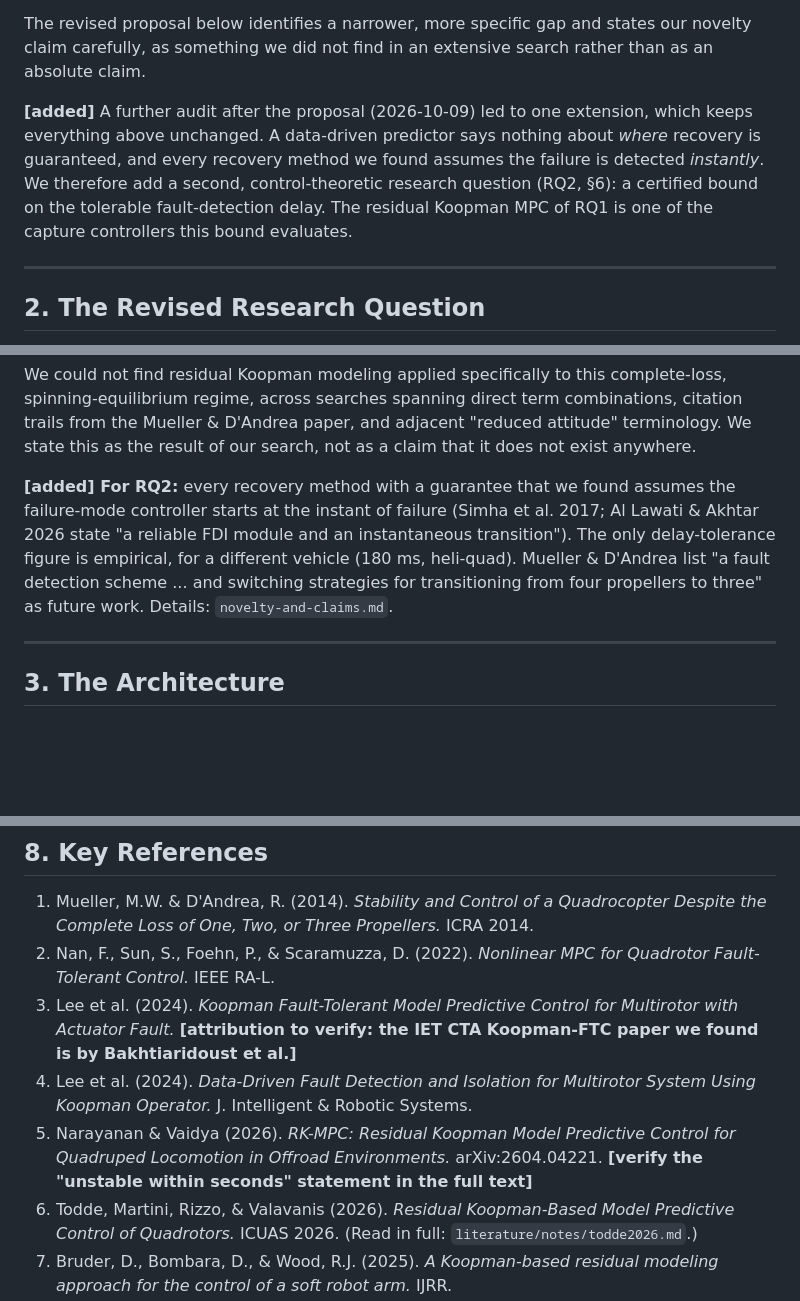
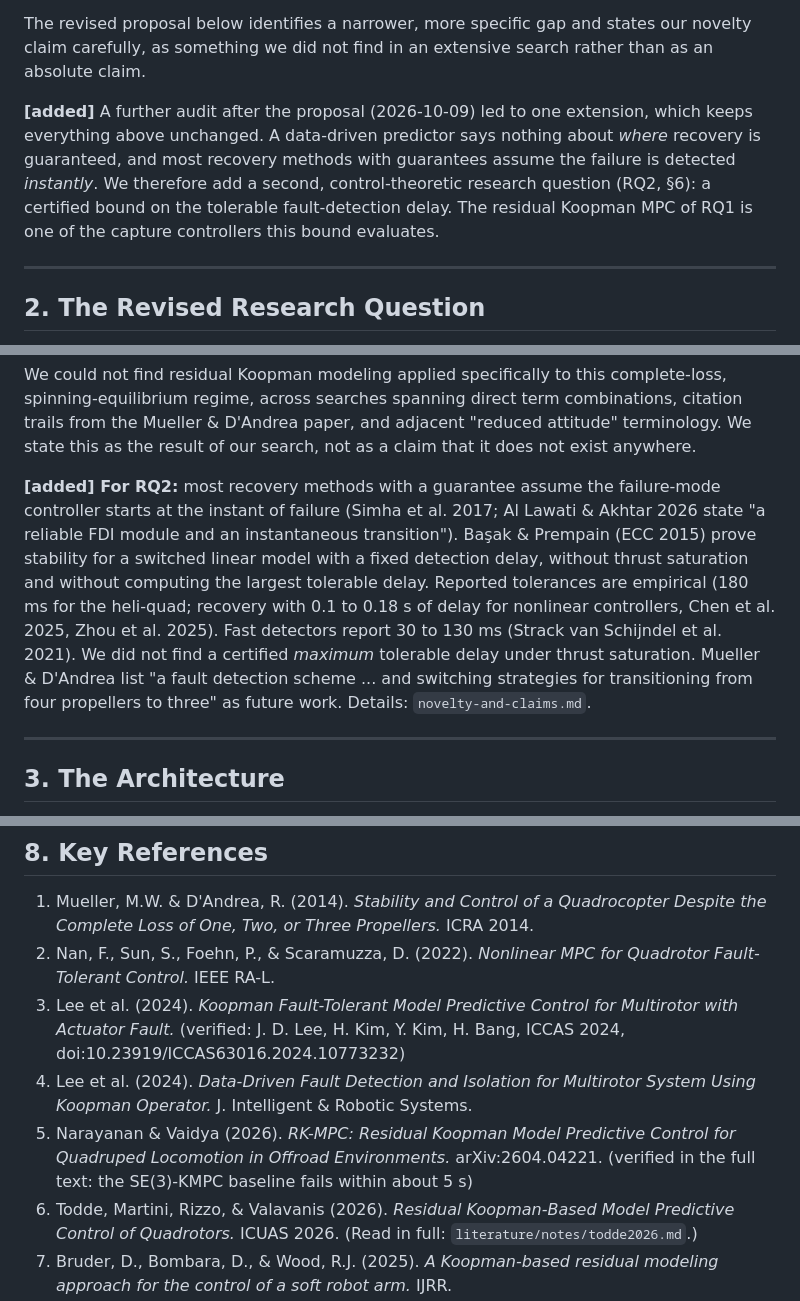
Before and after one commit to pranshuk22/quadrotor-rotor-loss-recovery, a Markdown page: proposal/proposal.md, 3 parts joined by grey strips. GitHub-like rendering; blank space fills up the shorter version.

```diff
--- a/proposal/proposal.md
+++ b/proposal/proposal.md
@@ -12,7 +12,7 @@ Following your feedback on our earlier proposal, we went back and re-audited the
 
 The revised proposal below identifies a narrower, more specific gap and states our novelty claim carefully, as something we did not find in an extensive search rather than as an absolute claim.
 
-**[added]** A further audit after the proposal (2026-10-09) led to one extension, which keeps everything above unchanged. A data-driven predictor says nothing about *where* recovery is guaranteed, and every recovery method we found assumes the failure is detected *instantly*. We therefore add a second, control-theoretic research question (RQ2, §6): a certified bound on the tolerable fault-detection delay. The residual Koopman MPC of RQ1 is one of the capture controllers this bound evaluates.
+**[added]** A further audit after the proposal (2026-10-09) led to one extension, which keeps everything above unchanged. A data-driven predictor says nothing about *where* recovery is guaranteed, and most recovery methods with guarantees assume the failure is detected *instantly*. We therefore add a second, control-theoretic research question (RQ2, §6): a certified bound on the tolerable fault-detection delay. The residual Koopman MPC of RQ1 is one of the capture controllers this bound evaluates.
 
 ---
 
@@ -30,7 +30,7 @@ The revised proposal below identifies a narrower, more specific gap and states o
 
 We could not find residual Koopman modeling applied specifically to this complete-loss, spinning-equilibrium regime, across searches spanning direct term combinations, citation trails from the Mueller & D'Andrea paper, and adjacent "reduced attitude" terminology. We state this as the result of our search, not as a claim that it does not exist anywhere.
 
-**[added] For RQ2:** every recovery method with a guarantee that we found assumes the failure-mode controller starts at the instant of failure (Simha et al. 2017; Al Lawati & Akhtar 2026 state "a reliable FDI module and an instantaneous transition"). The only delay-tolerance figure is empirical, for a different vehicle (180 ms, heli-quad). Mueller & D'Andrea list "a fault detection scheme ... and switching strategies for transitioning from four propellers to three" as future work. Details: `novelty-and-claims.md`.
+**[added] For RQ2:** most recovery methods with a guarantee assume the failure-mode controller starts at the instant of failure (Simha et al. 2017; Al Lawati & Akhtar 2026 state "a reliable FDI module and an instantaneous transition"). Başak & Prempain (ECC 2015) prove stability for a switched linear model with a fixed detection delay, without thrust saturation and without computing the largest tolerable delay. Reported tolerances are empirical (180 ms for the heli-quad; recovery with 0.1 to 0.18 s of delay for nonlinear controllers, Chen et al. 2025, Zhou et al. 2025). Fast detectors report 30 to 130 ms (Strack van Schijndel et al. 2021). We did not find a certified *maximum* tolerable delay under thrust saturation. Mueller & D'Andrea list "a fault detection scheme ... and switching strategies for transitioning from four propellers to three" as future work. Details: `novelty-and-claims.md`.
 
 ---
 
@@ -158,9 +158,9 @@ The truth simulator is the full nonlinear model **plus effects absent from the n
 
 1. Mueller, M.W. & D'Andrea, R. (2014). *Stability and Control of a Quadrocopter Despite the Complete Loss of One, Two, or Three Propellers.* ICRA 2014.
 2. Nan, F., Sun, S., Foehn, P., & Scaramuzza, D. (2022). *Nonlinear MPC for Quadrotor Fault-Tolerant Control.* IEEE RA-L.
-3. Lee et al. (2024). *Koopman Fault-Tolerant Model Predictive Control for Multirotor with Actuator Fault.* **[attribution to verify: the IET CTA Koopman-FTC paper we found is by Bakhtiaridoust et al.]**
+3. Lee et al. (2024). *Koopman Fault-Tolerant Model Predictive Control for Multirotor with Actuator Fault.* (verified: J. D. Lee, H. Kim, Y. Kim, H. Bang, ICCAS 2024, doi:10.23919/ICCAS63016.2024.10773232)
 4. Lee et al. (2024). *Data-Driven Fault Detection and Isolation for Multirotor System Using Koopman Operator.* J. Intelligent & Robotic Systems.
-5. Narayanan & Vaidya (2026). *RK-MPC: Residual Koopman Model Predictive Control for Quadruped Locomotion in Offroad Environments.* arXiv:2604.04221. **[verify the "unstable within seconds" statement in the full text]**
+5. Narayanan & Vaidya (2026). *RK-MPC: Residual Koopman Model Predictive Control for Quadruped Locomotion in Offroad Environments.* arXiv:2604.04221. (verified in the full text: the SE(3)-KMPC baseline fails within about 5 s)
 6. Todde, Martini, Rizzo, & Valavanis (2026). *Residual Koopman-Based Model Predictive Control of Quadrotors.* ICUAS 2026. (Read in full: `literature/notes/todde2026.md`.)
 7. Bruder, D., Bombara, D., & Wood, R.J. (2025). *A Koopman-based residual modeling approach for the control of a soft robot arm.* IJRR.
 8. Fu et al. (2025). *Residual Koopman Model Predictive Control for Enhanced Vehicle Dynamics with Small On-Track Data Input.*
```
Also changed, not shown: progress/task-list.md (+2 -2 lines), proposal/novelty-and-claims.md (+6 -6 lines).
